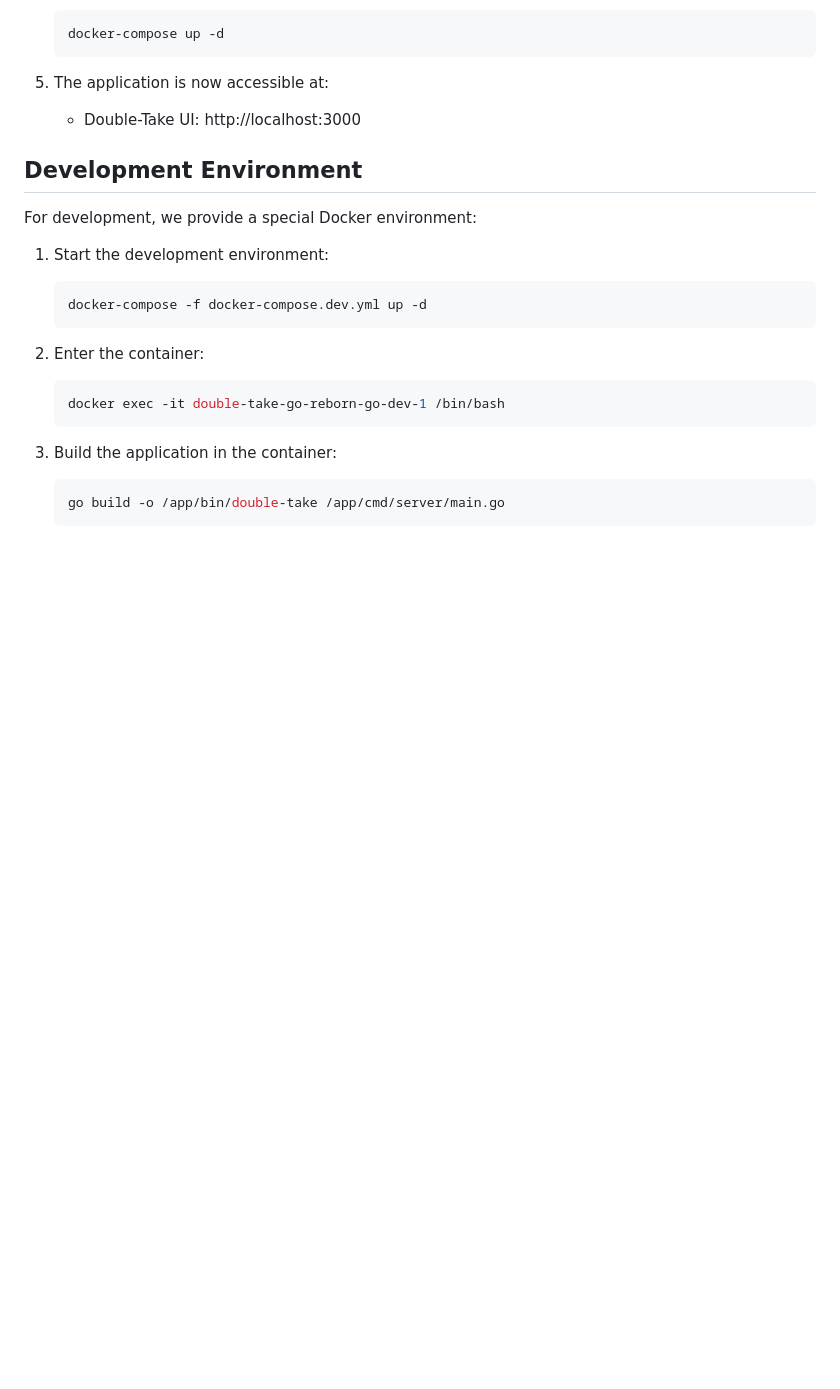
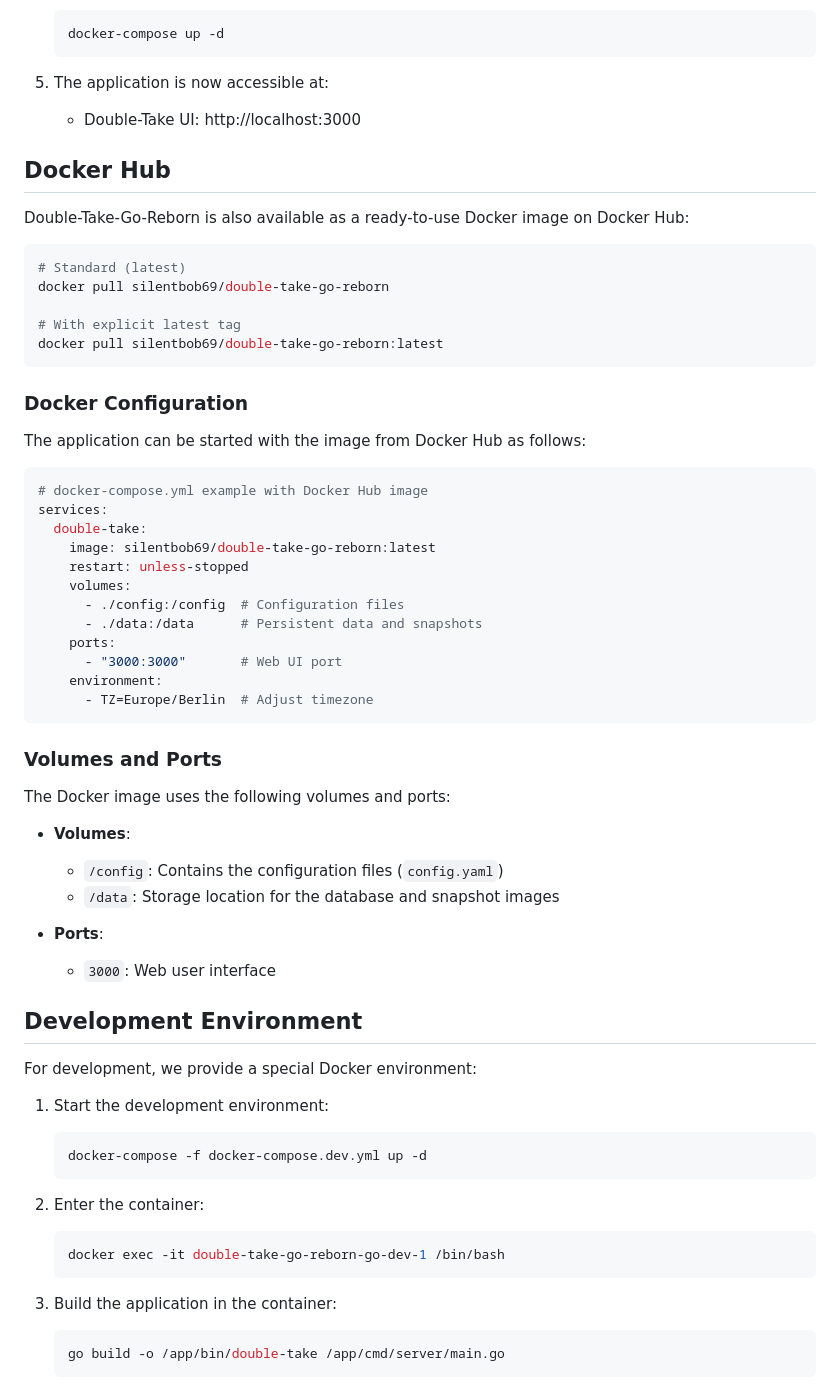
Before and after one commit to SilentBob69/double-take-go-reborn, a Markdown page: README.en.md, the part around the change. Drawn GitHub-style; blank space fills up the shorter version.

````diff
--- a/README.en.md
+++ b/README.en.md
@@ -64,6 +64,48 @@ If you're looking for a proven and complete solution, we recommend using the ori
 
 5. The application is now accessible at:
    - Double-Take UI: http://localhost:3000
+
+## Docker Hub
+
+Double-Take-Go-Reborn is also available as a ready-to-use Docker image on Docker Hub:
+
+```bash
+# Standard (latest)
+docker pull silentbob69/double-take-go-reborn
+
+# With explicit latest tag
+docker pull silentbob69/double-take-go-reborn:latest
+```
+
+### Docker Configuration
+
+The application can be started with the image from Docker Hub as follows:
+
+```yaml
+# docker-compose.yml example with Docker Hub image
+services:
+  double-take:
+    image: silentbob69/double-take-go-reborn:latest
+    restart: unless-stopped
+    volumes:
+      - ./config:/config  # Configuration files
+      - ./data:/data      # Persistent data and snapshots
+    ports:
+      - "3000:3000"       # Web UI port
+    environment:
+      - TZ=Europe/Berlin  # Adjust timezone
+```
+
+### Volumes and Ports
+
+The Docker image uses the following volumes and ports:
+
+- **Volumes**:
+  - `/config`: Contains the configuration files (`config.yaml`)
+  - `/data`: Storage location for the database and snapshot images
+
+- **Ports**:
+  - `3000`: Web user interface
 
 ## Development Environment
 
````
Also changed, not shown: README.md (+42 -0 lines).
